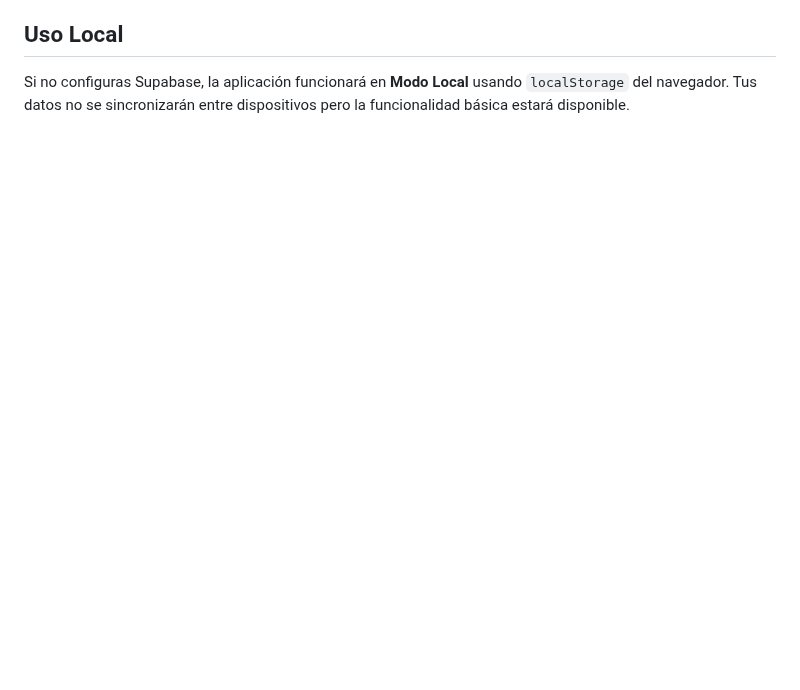
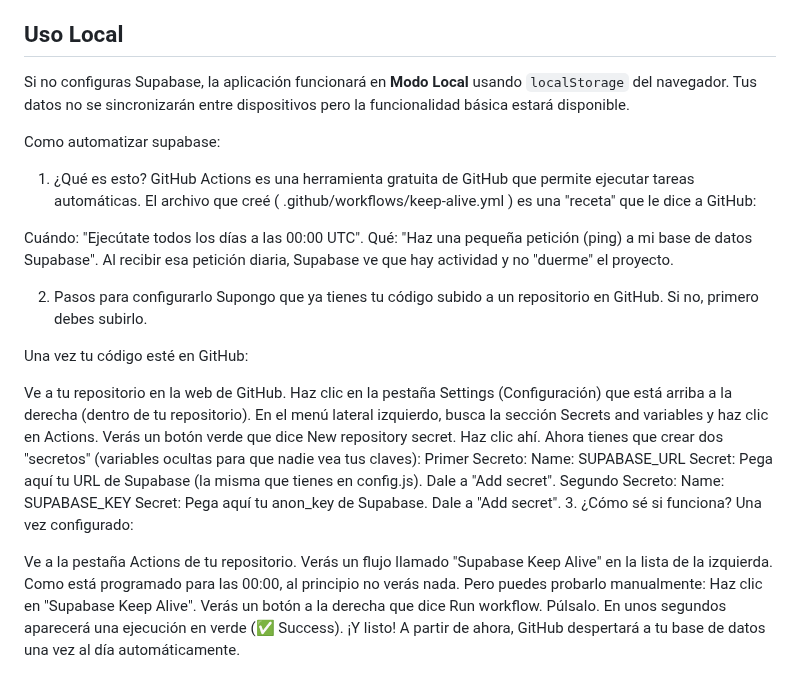
Before and after one commit to jdghtml/keepnext, a Markdown page: README.md, the part around the change. GitHub-like rendering; blank space fills up the shorter version.

Commit message:
instrucciones para automatizar supabase desde github

```diff
--- a/README.md
+++ b/README.md
@@ -96,3 +96,42 @@ Para conseguir el **Client ID** y **Client Secret** que te pide Supabase:
 ## Uso Local
 
 Si no configuras Supabase, la aplicación funcionará en **Modo Local** usando `localStorage` del navegador. Tus datos no se sincronizarán entre dispositivos pero la funcionalidad básica estará disponible.
+
+Como automatizar supabase:
+1. ¿Qué es esto?
+GitHub Actions es una herramienta gratuita de GitHub que permite ejecutar tareas automáticas. El archivo que creé (
+.github/workflows/keep-alive.yml
+) es una "receta" que le dice a GitHub:
+
+Cuándo: "Ejecútate todos los días a las 00:00 UTC".
+Qué: "Haz una pequeña petición (ping) a mi base de datos Supabase".
+Al recibir esa petición diaria, Supabase ve que hay actividad y no "duerme" el proyecto.
+
+2. Pasos para configurarlo
+Supongo que ya tienes tu código subido a un repositorio en GitHub. Si no, primero debes subirlo.
+
+Una vez tu código esté en GitHub:
+
+Ve a tu repositorio en la web de GitHub.
+Haz clic en la pestaña Settings (Configuración) que está arriba a la derecha (dentro de tu repositorio).
+En el menú lateral izquierdo, busca la sección Secrets and variables y haz clic en Actions.
+Verás un botón verde que dice New repository secret. Haz clic ahí.
+Ahora tienes que crear dos "secretos" (variables ocultas para que nadie vea tus claves):
+Primer Secreto:
+Name: SUPABASE_URL
+Secret: Pega aquí tu URL de Supabase (la misma que tienes en config.js).
+Dale a "Add secret".
+Segundo Secreto:
+Name: SUPABASE_KEY
+Secret: Pega aquí tu anon_key de Supabase.
+Dale a "Add secret".
+3. ¿Cómo sé si funciona?
+Una vez configurado:
+
+Ve a la pestaña Actions de tu repositorio.
+Verás un flujo llamado "Supabase Keep Alive" en la lista de la izquierda.
+Como está programado para las 00:00, al principio no verás nada. Pero puedes probarlo manualmente:
+Haz clic en "Supabase Keep Alive".
+Verás un botón a la derecha que dice Run workflow. Púlsalo.
+En unos segundos aparecerá una ejecución en verde (✅ Success).
+¡Y listo! A partir de ahora, GitHub despertará a tu base de datos una vez al día automáticamente.
```
